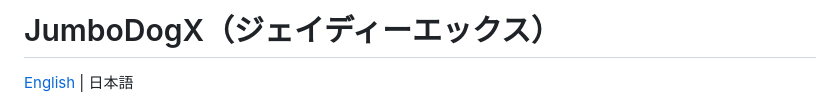
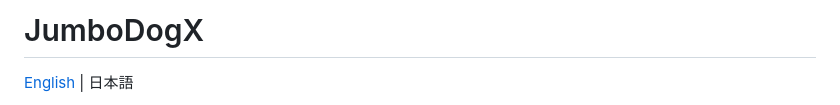
Before and after one commit to furuya02/jumbodogx, a Markdown page: README.ja.md, the part around the change. GitHub-like rendering.

Commit message:
docs: Remove phonetic katakana from README titles
Co-Authored-By: Claude Sonnet 4.5 <noreply@anthropic.com>

```diff
--- a/README.ja.md
+++ b/README.ja.md
@@ -1,4 +1,4 @@
-# JumboDogX（ジェイディーエックス）
+# JumboDogX
 
 [English](README.md) | 日本語
 
```
Also changed, not shown: README.md (+1 -1 lines).
